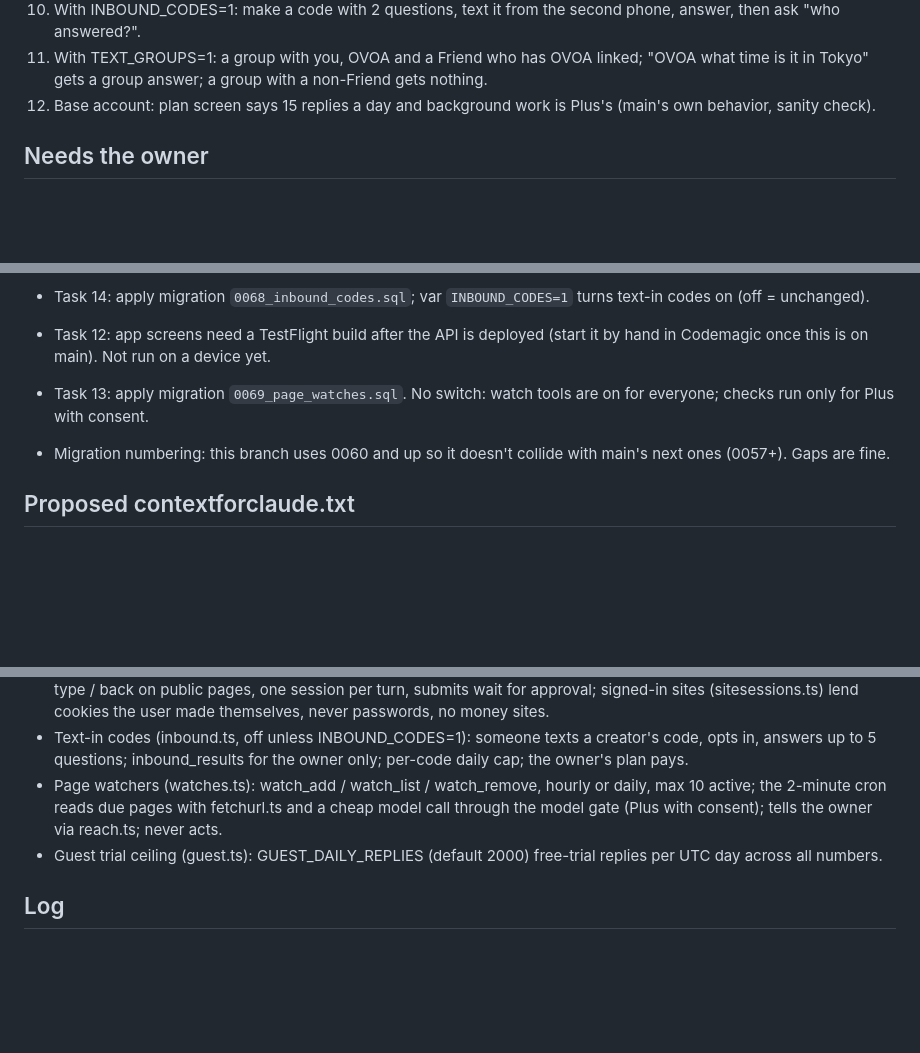
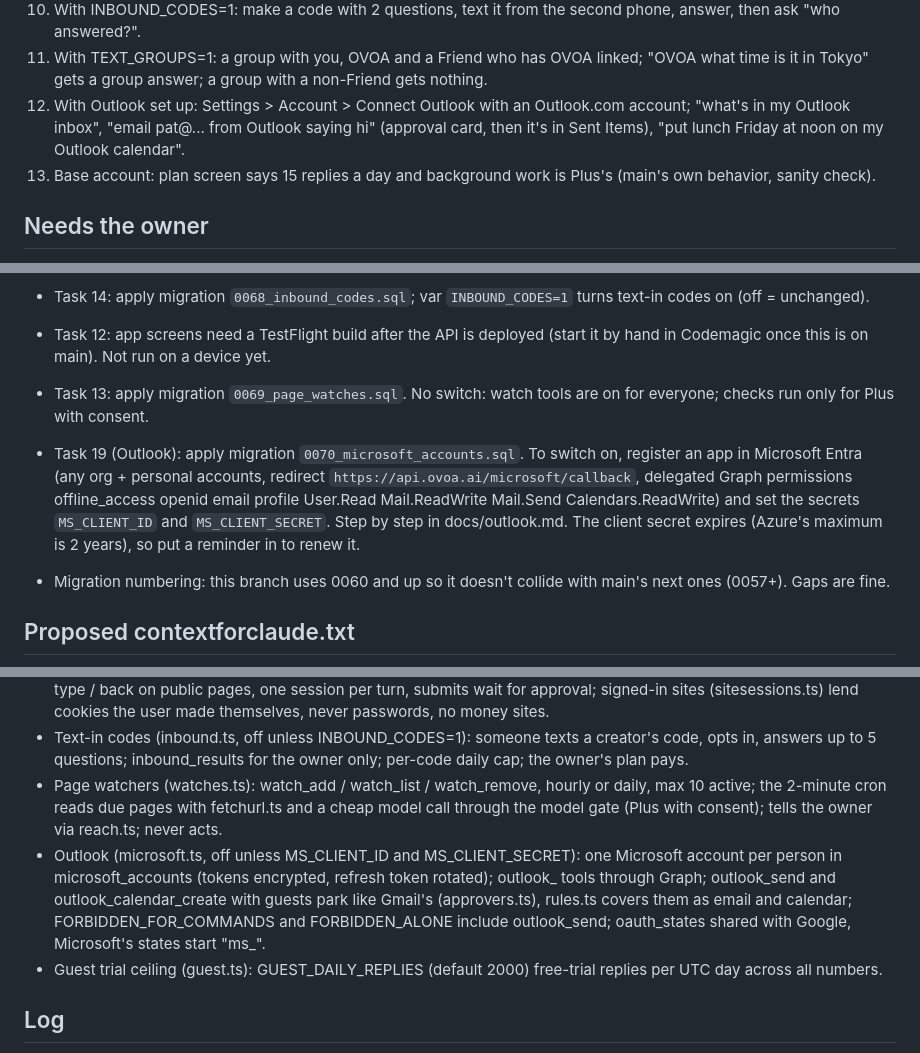
Before and after one commit to edgeformmedia-pixel/ovoa-app, a Markdown page: docs/claude-overnight.md, 3 parts joined by grey strips. Rendered like a GitHub page; blank space fills up the shorter version.

```diff
--- a/docs/claude-overnight.md
+++ b/docs/claude-overnight.md
@@ -200,7 +209,10 @@ task 17) when the auth rate limit doesn't trip on a fast machine.
 10. With INBOUND_CODES=1: make a code with 2 questions, text it from the second phone, answer, then ask "who answered?".
 11. With TEXT_GROUPS=1: a group with you, OVOA and a Friend who has OVOA linked; "OVOA what time is it in Tokyo" gets a
     group answer; a group with a non-Friend gets nothing.
-12. Base account: plan screen says 15 replies a day and background work is Plus's (main's own behavior, sanity check).
+12. With Outlook set up: Settings > Account > Connect Outlook with an Outlook.com account; "what's in my Outlook
+    inbox", "email pat@... from Outlook saying hi" (approval card, then it's in Sent Items), "put lunch Friday at noon on
+    my Outlook calendar".
+13. Base account: plan screen says 15 replies a day and background work is Plus's (main's own behavior, sanity check).
 
 ## Needs the owner
 
@@ -237,6 +249,11 @@ task 17) when the auth rate limit doesn't trip on a fast machine.
 - Task 14: apply migration `0068_inbound_codes.sql`; var `INBOUND_CODES=1` turns text-in codes on (off = unchanged).
 - Task 12: app screens need a TestFlight build after the API is deployed (start it by hand in Codemagic once this is on main). Not run on a device yet.
 - Task 13: apply migration `0069_page_watches.sql`. No switch: watch tools are on for everyone; checks run only for Plus with consent.
+- Task 19 (Outlook): apply migration `0070_microsoft_accounts.sql`. To switch on, register an app in Microsoft Entra
+  (any org + personal accounts, redirect `https://api.ovoa.ai/microsoft/callback`, delegated Graph permissions
+  offline_access openid email profile User.Read Mail.ReadWrite Mail.Send Calendars.ReadWrite) and set the secrets
+  `MS_CLIENT_ID` and `MS_CLIENT_SECRET`. Step by step in docs/outlook.md. The client secret expires (Azure's maximum is
+  2 years), so put a reminder in to renew it.
 - Migration numbering: this branch uses 0060 and up so it doesn't collide with main's next ones (0057+). Gaps are fine.
 
 ## Proposed contextforclaude.txt
@@ -252,6 +269,7 @@ task 17) when the auth rate limit doesn't trip on a fast machine.
 - Browser (browser.ts, absent without env.BROWSER; adapter in optional/browser-puppeteer.ts): open / read / click / type / back on public pages, one session per turn, submits wait for approval; signed-in sites (sitesessions.ts) lend cookies the user made themselves, never passwords, no money sites.
 - Text-in codes (inbound.ts, off unless INBOUND_CODES=1): someone texts a creator's code, opts in, answers up to 5 questions; inbound_results for the owner only; per-code daily cap; the owner's plan pays.
 - Page watchers (watches.ts): watch_add / watch_list / watch_remove, hourly or daily, max 10 active; the 2-minute cron reads due pages with fetchurl.ts and a cheap model call through the model gate (Plus with consent); tells the owner via reach.ts; never acts.
+- Outlook (microsoft.ts, off unless MS_CLIENT_ID and MS_CLIENT_SECRET): one Microsoft account per person in microsoft_accounts (tokens encrypted, refresh token rotated); outlook_ tools through Graph; outlook_send and outlook_calendar_create with guests park like Gmail's (approvers.ts), rules.ts covers them as email and calendar; FORBIDDEN_FOR_COMMANDS and FORBIDDEN_ALONE include outlook_send; oauth_states shared with Google, Microsoft's states start "ms_".
 - Guest trial ceiling (guest.ts): GUEST_DAILY_REPLIES (default 2000) free-trial replies per UTC day across all numbers.
 
 ## Log
```
Also changed, not shown: other parts of docs/claude-overnight.md (+21 -5 lines), docs/what-ovoa-can-do.md (+3 -0 lines).
